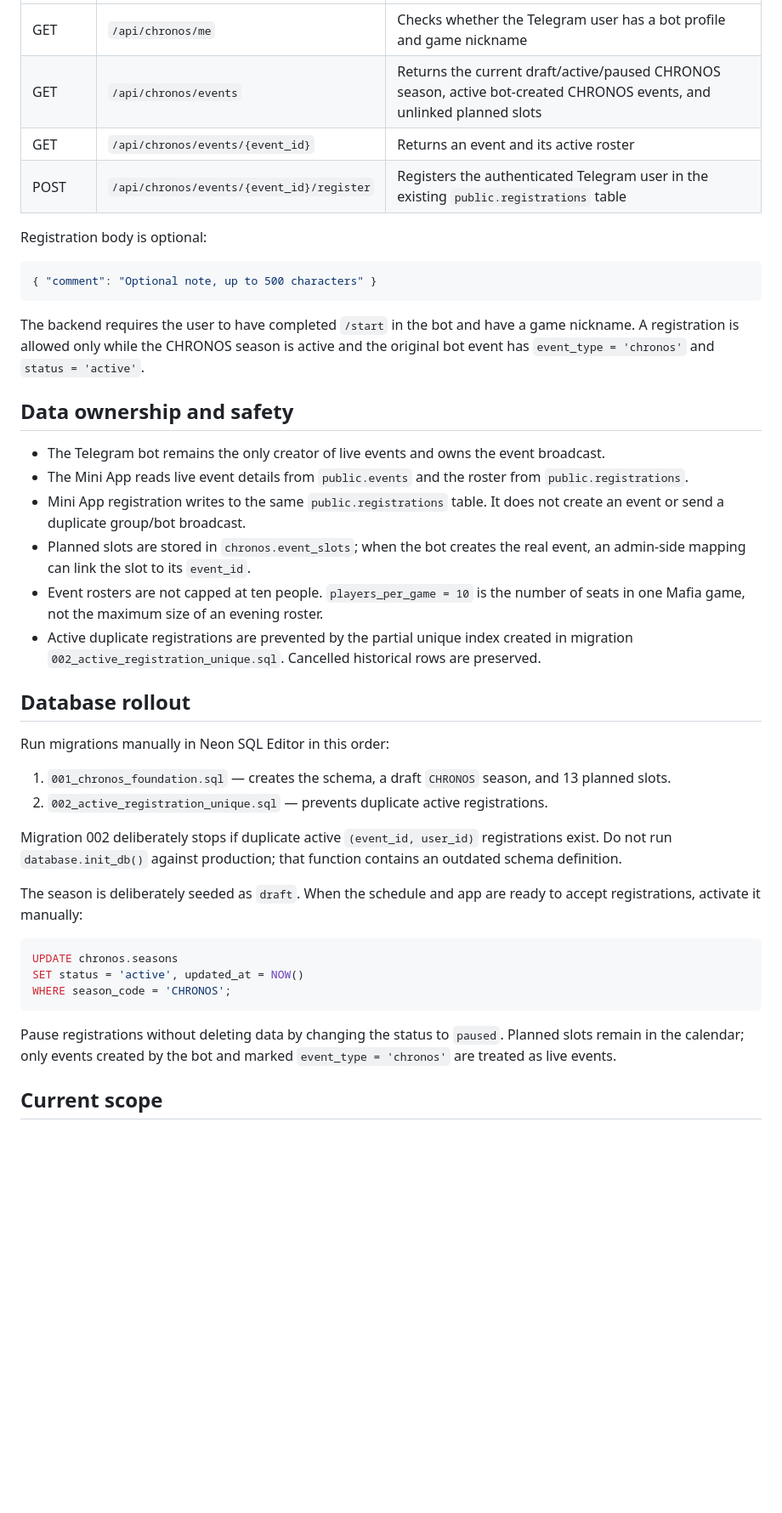
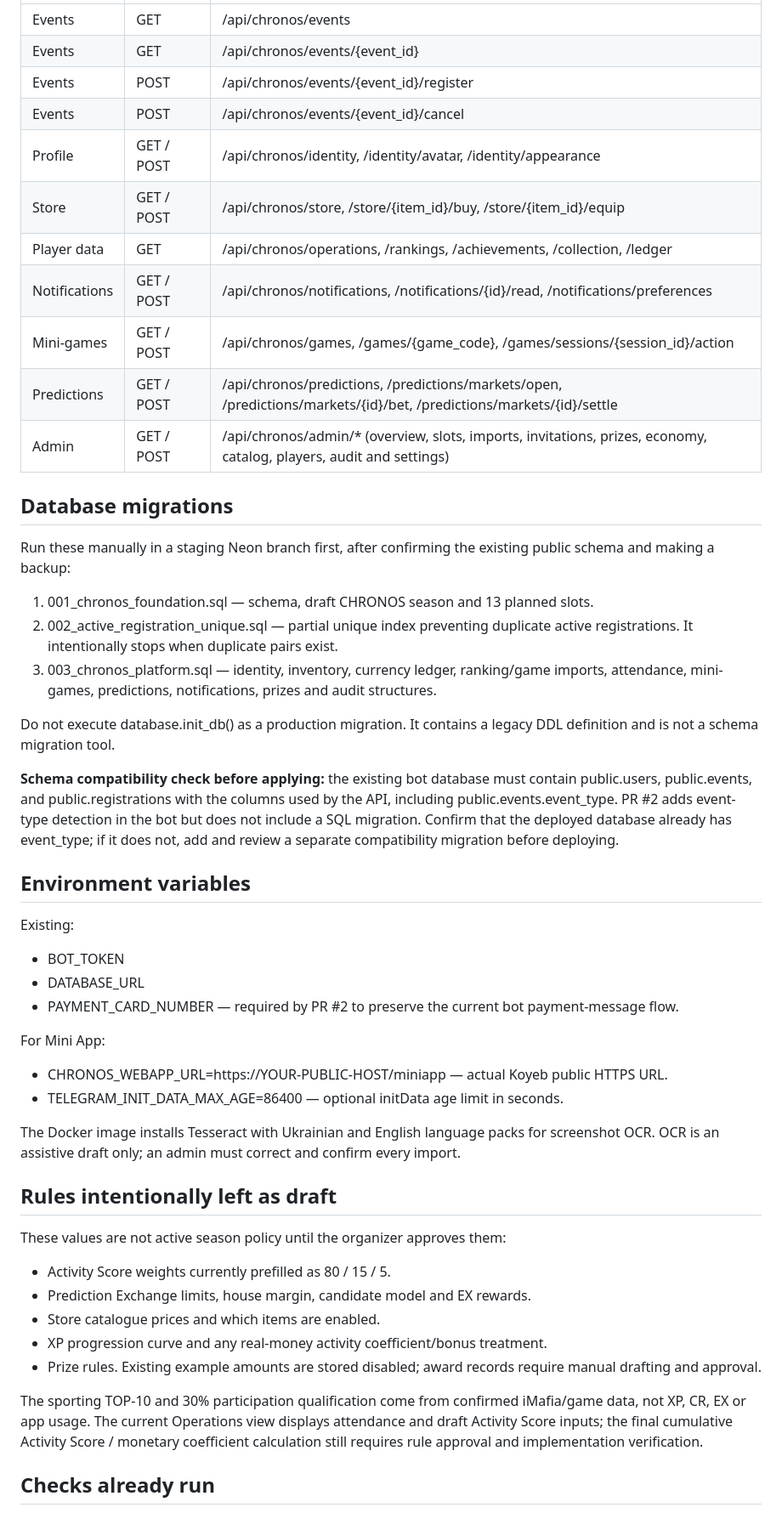
Before and after one commit to denysolshanskiy-hue/mafia-bot, a Markdown page: mafia_bot/CHRONOS_API.md, the part around one of its changes. Shown at 85% size. Rendered like a GitHub page; blank space fills up the shorter version.

Commit message:
Document complete CHRONOS platform and safe rollout steps

````diff
--- a/mafia_bot/CHRONOS_API.md
+++ b/mafia_bot/CHRONOS_API.md
@@ -29,44 +45,51 @@ const data = await response.json();
 |---|---|---|
-| GET | `/api/chronos/me` | Checks whether the Telegram user has a bot profile and game nickname |
-| GET | `/api/chronos/events` | Returns the current draft/active/paused CHRONOS season, active bot-created CHRONOS events, and unlinked planned slots |
-| GET | `/api/chronos/events/{event_id}` | Returns an event and its active roster |
-| POST | `/api/chronos/events/{event_id}/register` | Registers the authenticated Telegram user in the existing `public.registrations` table |
+| Events | GET | /api/chronos/events |
+| Events | GET | /api/chronos/events/{event_id} |
+| Events | POST | /api/chronos/events/{event_id}/register |
+| Events | POST | /api/chronos/events/{event_id}/cancel |
+| Profile | GET / POST | /api/chronos/identity, /identity/avatar, /identity/appearance |
+| Store | GET / POST | /api/chronos/store, /store/{item_id}/buy, /store/{item_id}/equip |
+| Player data | GET | /api/chronos/operations, /rankings, /achievements, /collection, /ledger |
+| Notifications | GET / POST | /api/chronos/notifications, /notifications/{id}/read, /notifications/preferences |
+| Mini-games | GET / POST | /api/chronos/games, /games/{game_code}, /games/sessions/{session_id}/action |
+| Predictions | GET / POST | /api/chronos/predictions, /predictions/markets/open, /predictions/markets/{id}/bet, /predictions/markets/{id}/settle |
+| Admin | GET / POST | /api/chronos/admin/* (overview, slots, imports, invitations, prizes, economy, catalog, players, audit and settings) |
 
-Registration body is optional:
+## Database migrations
 
-```json
-{ "comment": "Optional note, up to 500 characters" }
-```
+Run these manually in a staging Neon branch first, after confirming the existing public schema and making a backup:
 
-The backend requires the user to have completed `/start` in the bot and have a game nickname. A registration is allowed only while the CHRONOS season is active and the original bot event has `event_type = 'chronos'` and `status = 'active'`.
+1. 001_chronos_foundation.sql — schema, draft CHRONOS season and 13 planned slots.
+2. 002_active_registration_unique.sql — partial unique index preventing duplicate active registrations. It intentionally stops when duplicate pairs exist.
+3. 003_chronos_platform.sql — identity, inventory, currency ledger, ranking/game imports, attendance, mini-games, predictions, notifications, prizes and audit structures.
 
-## Data ownership and safety
+Do not execute database.init_db() as a production migration. It contains a legacy DDL definition and is not a schema migration tool.
 
-- The Telegram bot remains the only creator of live events and owns the event broadcast.
-- The Mini App reads live event details from `public.events` and the roster from `public.registrations`.
-- Mini App registration writes to the same `public.registrations` table. It does not create an event or send a duplicate group/bot broadcast.
-- Planned slots are stored in `chronos.event_slots`; when the bot creates the real event, an admin-side mapping can link the slot to its `event_id`.
-- Event rosters are not capped at ten people. `players_per_game = 10` is the number of seats in one Mafia game, not the maximum size of an evening roster.
-- Active duplicate registrations are prevented by the partial unique index created in migration `002_active_registration_unique.sql`. Cancelled historical rows are preserved.
+**Schema compatibility check before applying:** the existing bot database must contain public.users, public.events, and public.registrations with the columns used by the API, including public.events.event_type. PR #2 adds event-type detection in the bot but does not include a SQL migration. Confirm that the deployed database already has event_type; if it does not, add and review a separate compatibility migration before deploying.
 
-## Database rollout
+## Environment variables
 
-Run migrations manually in Neon SQL Editor in this order:
+Existing:
+- BOT_TOKEN
+- DATABASE_URL
+- PAYMENT_CARD_NUMBER — required by PR #2 to preserve the current bot payment-message flow.
 
-1. `001_chronos_foundation.sql` — creates the schema, a draft `CHRONOS` season, and 13 planned slots.
-2. `002_active_registration_unique.sql` — prevents duplicate active registrations.
+For Mini App:
+- CHRONOS_WEBAPP_URL=https://YOUR-PUBLIC-HOST/miniapp — actual Koyeb public HTTPS URL.
+- TELEGRAM_INIT_DATA_MAX_AGE=86400 — optional initData age limit in seconds.
 
-Migration 002 deliberately stops if duplicate active `(event_id, user_id)` registrations exist. Do not run `database.init_db()` against production; that function contains an outdated schema definition.
+The Docker image installs Tesseract with Ukrainian and English language packs for screenshot OCR. OCR is an assistive draft only; an admin must correct and confirm every import.
 
-The season is deliberately seeded as `draft`. When the schedule and app are ready to accept registrations, activate it manually:
+## Rules intentionally left as draft
 
-```sql
-UPDATE chronos.seasons
-SET status = 'active', updated_at = NOW()
-WHERE season_code = 'CHRONOS';
-```
+These values are not active season policy until the organizer approves them:
+- Activity Score weights currently prefilled as 80 / 15 / 5.
+- Prediction Exchange limits, house margin, candidate model and EX rewards.
+- Store catalogue prices and which items are enabled.
+- XP progression curve and any real-money activity coefficient/bonus treatment.
+- Prize rules. Existing example amounts are stored disabled; award records require manual drafting and approval.
 
-Pause registrations without deleting data by changing the status to `paused`. Planned slots remain in the calendar; only events created by the bot and marked `event_type = 'chronos'` are treated as live events.
+The sporting TOP-10 and 30% participation qualification come from confirmed iMafia/game data, not XP, CR, EX or app usage. The current Operations view displays attendance and draft Activity Score inputs; the final cumulative Activity Score / monetary coefficient calculation still requires rule approval and implementation verification.
 
-## Current scope
+## Checks already run
 
````
Also changed, not shown: other parts of mafia_bot/CHRONOS_API.md (+48 -26 lines).
